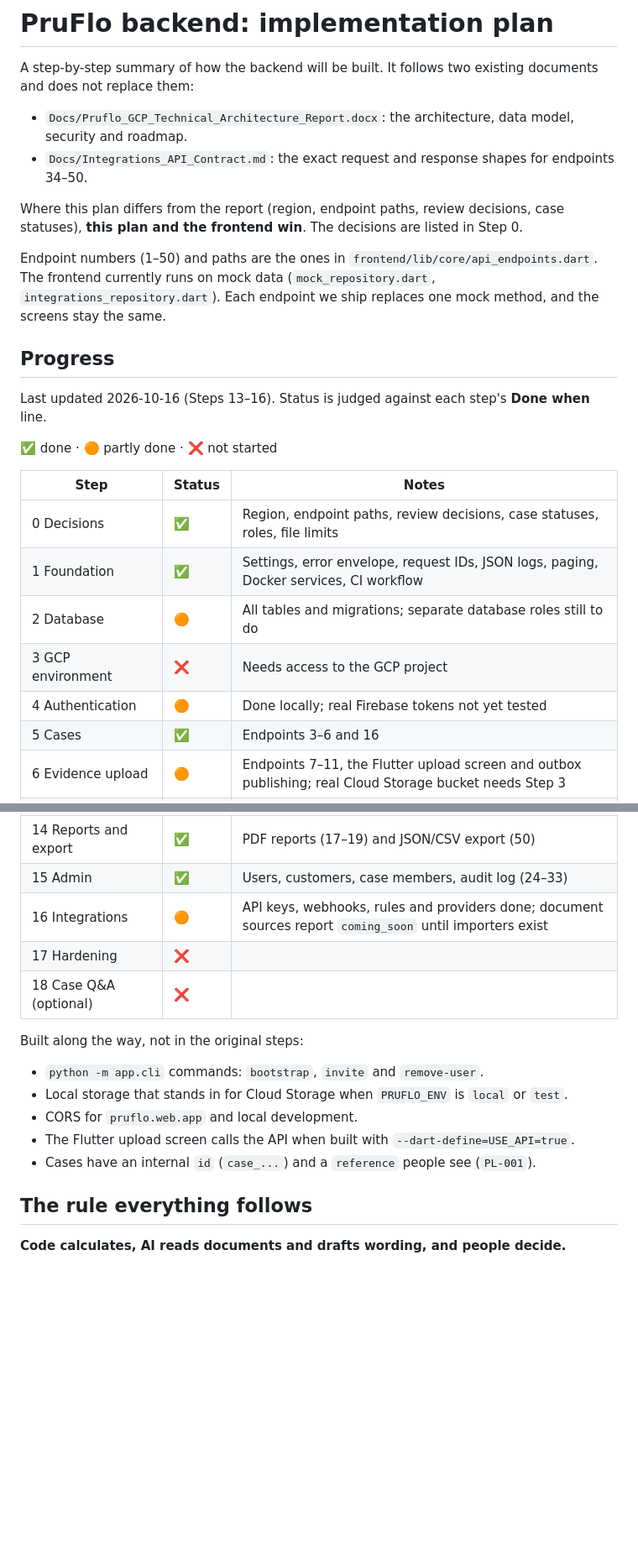
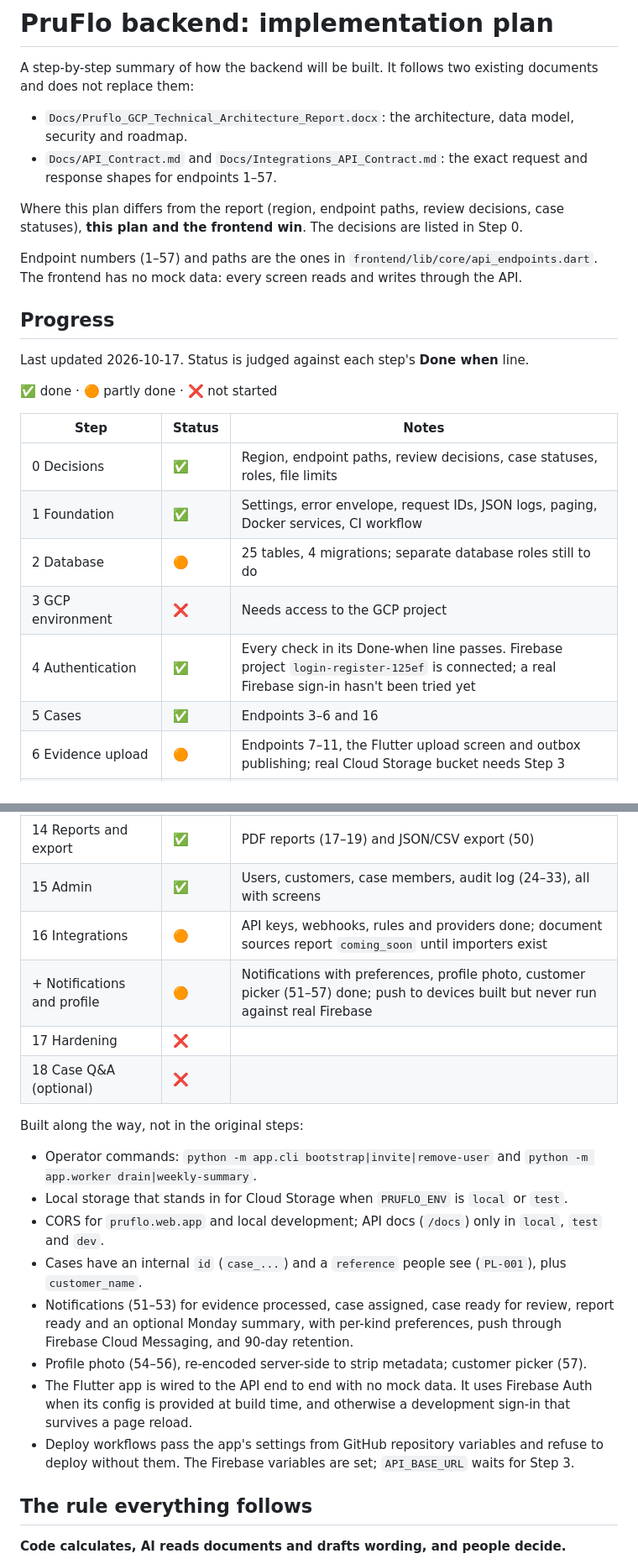
Before and after one commit to Veranzi/proofloop, a Markdown page: Docs/backend_plan.md, 2 parts joined by grey strips. Shown at 84% size. Drawn GitHub-style; blank space fills up the shorter version.

```diff
--- a/Docs/backend_plan.md
+++ b/Docs/backend_plan.md
@@ -3,15 +3,15 @@
 A step-by-step summary of how the backend will be built. It follows two existing documents and does not replace them:
 
 - `Docs/Pruflo_GCP_Technical_Architecture_Report.docx`: the architecture, data model, security and roadmap.
-- `Docs/Integrations_API_Contract.md`: the exact request and response shapes for endpoints 34–50.
+- `Docs/API_Contract.md` and `Docs/Integrations_API_Contract.md`: the exact request and response shapes for endpoints 1–57.
 
 Where this plan differs from the report (region, endpoint paths, review decisions, case statuses), **this plan and the frontend win**. The decisions are listed in Step 0.
 
-Endpoint numbers (1–50) and paths are the ones in `frontend/lib/core/api_endpoints.dart`. The frontend currently runs on mock data (`mock_repository.dart`, `integrations_repository.dart`). Each endpoint we ship replaces one mock method, and the screens stay the same.
+Endpoint numbers (1–57) and paths are the ones in `frontend/lib/core/api_endpoints.dart`. The frontend has no mock data: every screen reads and writes through the API.
 
 ## Progress
 
-Last updated 2026-10-16 (Steps 13–16). Status is judged against each step's **Done when** line.
+Last updated 2026-10-17. Status is judged against each step's **Done when** line.
 
 ✅ done · 🟠 partly done · ❌ not started
 
@@ -19,9 +19,9 @@ Last updated 2026-10-16 (Steps 13–16). Status is judged against each step's **
 | --- | --- | --- |
 | 0 Decisions | ✅ | Region, endpoint paths, review decisions, case statuses, roles, file limits |
 | 1 Foundation | ✅ | Settings, error envelope, request IDs, JSON logs, paging, Docker services, CI workflow |
-| 2 Database | 🟠 | All tables and migrations; separate database roles still to do |
+| 2 Database | 🟠 | 25 tables, 4 migrations; separate database roles still to do |
 | 3 GCP environment | ❌ | Needs access to the GCP project |
-| 4 Authentication | 🟠 | Done locally; real Firebase tokens not yet tested |
+| 4 Authentication | ✅ | Every check in its Done-when line passes. Firebase project `login-register-125ef` is connected; a real Firebase sign-in hasn't been tried yet |
 | 5 Cases | ✅ | Endpoints 3–6 and 16 |
 | 6 Evidence upload | 🟠 | Endpoints 7–11, the Flutter upload screen and outbox publishing; real Cloud Storage bucket needs Step 3 |
 | 7 Worker | ✅ | Idempotent jobs, retries, outbox → Pub/Sub, push endpoint; runs inline locally |
@@ -32,18 +32,22 @@ Last updated 2026-10-16 (Steps 13–16). Status is judged against each step's **
 | 12 Explanations | ❌ | |
 | 13 Human review | ✅ | Endpoints 13–15; case status follows the decisions. Findings appear once Steps 9–11 exist |
 | 14 Reports and export | ✅ | PDF reports (17–19) and JSON/CSV export (50) |
-| 15 Admin | ✅ | Users, customers, case members, audit log (24–33) |
+| 15 Admin | ✅ | Users, customers, case members, audit log (24–33), all with screens |
 | 16 Integrations | 🟠 | API keys, webhooks, rules and providers done; document sources report `coming_soon` until importers exist |
+| + Notifications and profile | 🟠 | Notifications with preferences, profile photo, customer picker (51–57) done; push to devices built but never run against real Firebase |
 | 17 Hardening | ❌ | |
 | 18 Case Q&A (optional) | ❌ | |
 
 Built along the way, not in the original steps:
 
-- `python -m app.cli` commands: `bootstrap`, `invite` and `remove-user`.
+- Operator commands: `python -m app.cli bootstrap|invite|remove-user` and `python -m app.worker drain|weekly-summary`.
 - Local storage that stands in for Cloud Storage when `PRUFLO_ENV` is `local` or `test`.
-- CORS for `pruflo.web.app` and local development.
-- The Flutter upload screen calls the API when built with `--dart-define=USE_API=true`.
-- Cases have an internal `id` (`case_...`) and a `reference` people see (`PL-001`).
+- CORS for `pruflo.web.app` and local development; API docs (`/docs`) only in `local`, `test` and `dev`.
+- Cases have an internal `id` (`case_...`) and a `reference` people see (`PL-001`), plus `customer_name`.
+- Notifications (51–53) for evidence processed, case assigned, case ready for review, report ready and an optional Monday summary, with per-kind preferences, push through Firebase Cloud Messaging, and 90-day retention.
+- Profile photo (54–56), re-encoded server-side to strip metadata; customer picker (57).
+- The Flutter app is wired to the API end to end with no mock data. It uses Firebase Auth when its config is provided at build time, and otherwise a development sign-in that survives a page reload.
+- Deploy workflows pass the app's settings from GitHub repository variables and refuse to deploy without them. The Firebase variables are set; `API_BASE_URL` waits for Step 3.
 
 ## The rule everything follows
 
```
Also changed, not shown: other parts of Docs/backend_plan.md (+21 -18 lines).
